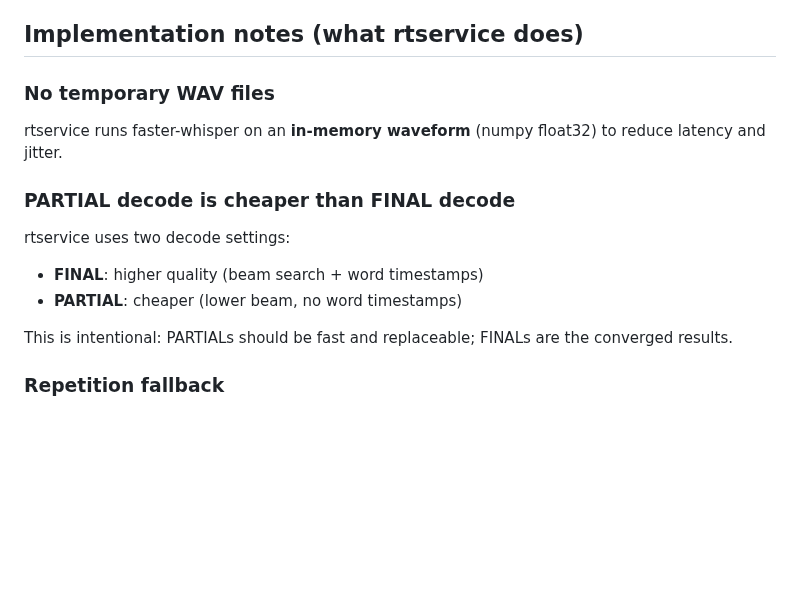
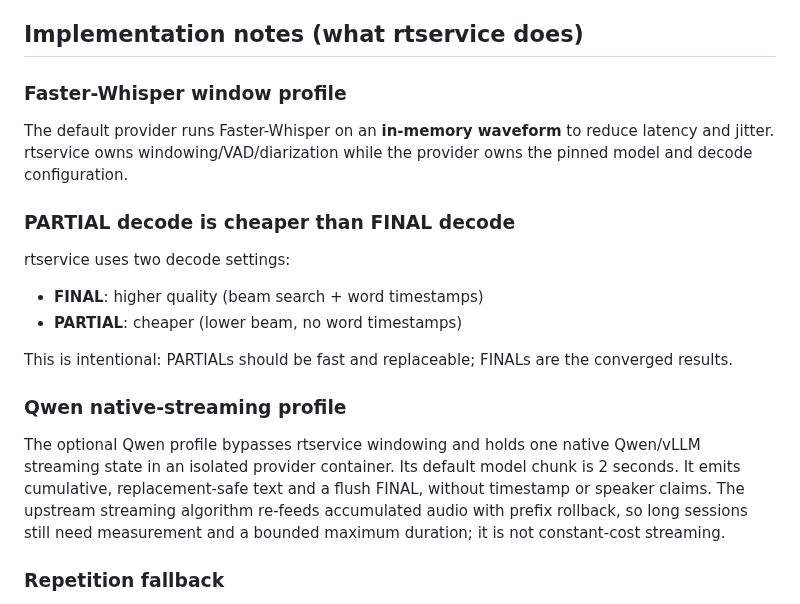
Before and after one commit to nanosamurai/xamurai, a Markdown page: docs/rtservice-performance.md, the part around the change. Rendered like a GitHub page; blank space fills up the shorter version.

```diff
--- a/docs/rtservice-performance.md
+++ b/docs/rtservice-performance.md
@@ -42,9 +42,11 @@ That’s ~**7× compute amplification** for the PARTIALs alone. If the GPU throu
 
 ## Implementation notes (what rtservice does)
 
-### No temporary WAV files
+### Faster-Whisper window profile
 
-rtservice runs faster-whisper on an **in-memory waveform** (numpy float32) to reduce latency and jitter.
+The default provider runs Faster-Whisper on an **in-memory waveform** to reduce
+latency and jitter. rtservice owns windowing/VAD/diarization while the provider
+owns the pinned model and decode configuration.
 
 ### PARTIAL decode is cheaper than FINAL decode
 
@@ -54,6 +56,15 @@ rtservice uses two decode settings:
 - **PARTIAL**: cheaper (lower beam, no word timestamps)
 
 This is intentional: PARTIALs should be fast and replaceable; FINALs are the converged results.
+
+### Qwen native-streaming profile
+
+The optional Qwen profile bypasses rtservice windowing and holds one native
+Qwen/vLLM streaming state in an isolated provider container. Its default model
+chunk is 2 seconds. It emits cumulative, replacement-safe text and a flush
+FINAL, without timestamp or speaker claims. The upstream streaming algorithm
+re-feeds accumulated audio with prefix rollback, so long sessions still need
+measurement and a bounded maximum duration; it is not constant-cost streaming.
 
 ### Repetition fallback
 
```
Also changed, not shown: README.MD (+11 -1 lines), docs/modular-asr-providers.md (added, +78 -0 lines).
